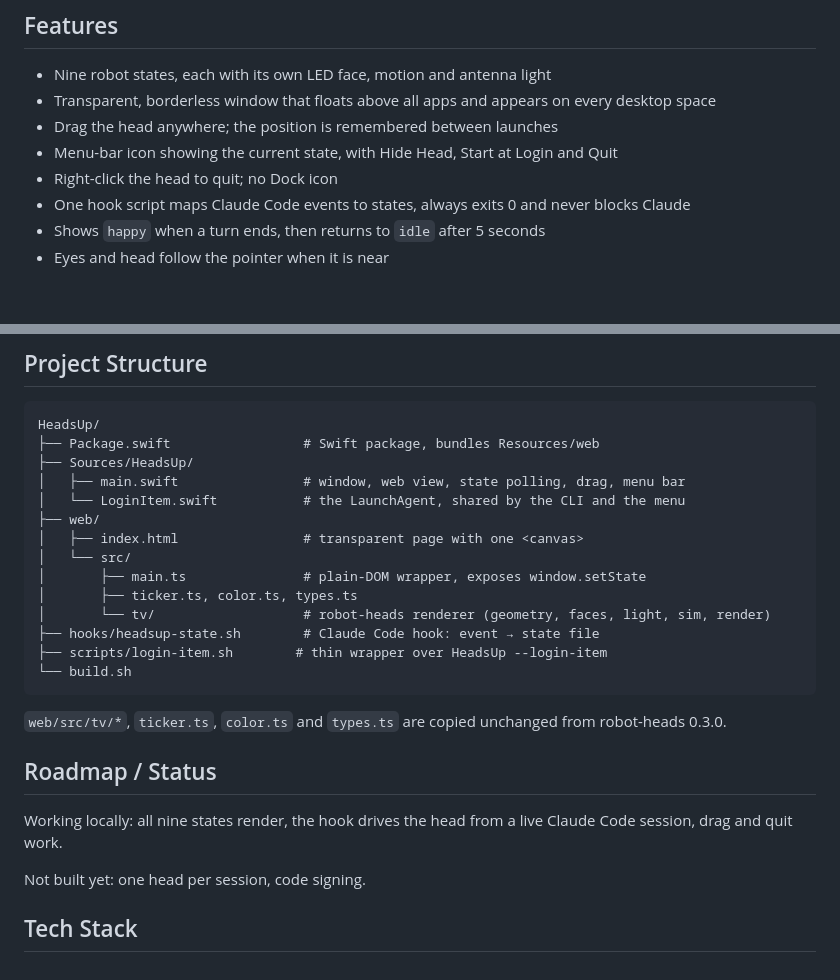
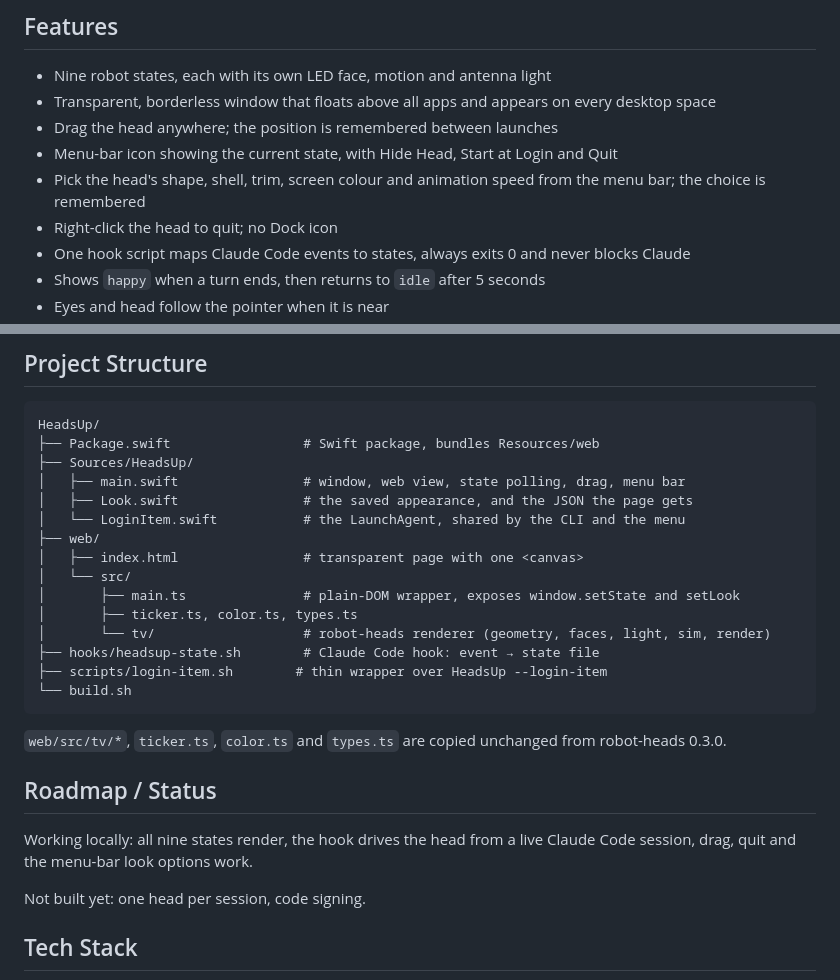
Before and after one commit to SUDARSHANCHAUDHARI/HeadsUp, a Markdown page: README.md, 2 parts joined by grey strips. Rendered like a GitHub page; blank space fills up the shorter version.

```diff
--- a/README.md
+++ b/README.md
@@ -18,6 +18,7 @@ The robot is the drawing engine from [robot-heads](https://github.com/fayazara/r
 - Transparent, borderless window that floats above all apps and appears on every desktop space
 - Drag the head anywhere; the position is remembered between launches
 - Menu-bar icon showing the current state, with Hide Head, Start at Login and Quit
+- Pick the head's shape, shell, trim, screen colour and animation speed from the menu bar; the choice is remembered
 - Right-click the head to quit; no Dock icon
 - One hook script maps Claude Code events to states, always exits 0 and never blocks Claude
 - Shows `happy` when a turn ends, then returns to `idle` after 5 seconds
@@ -142,11 +181,12 @@ HeadsUp/
 ├── Package.swift                 # Swift package, bundles Resources/web
 ├── Sources/HeadsUp/
 │   ├── main.swift                # window, web view, state polling, drag, menu bar
+│   ├── Look.swift                # the saved appearance, and the JSON the page gets
 │   └── LoginItem.swift           # the LaunchAgent, shared by the CLI and the menu
 ├── web/
 │   ├── index.html                # transparent page with one <canvas>
 │   └── src/
-│       ├── main.ts               # plain-DOM wrapper, exposes window.setState
+│       ├── main.ts               # plain-DOM wrapper, exposes window.setState and setLook
 │       ├── ticker.ts, color.ts, types.ts
 │       └── tv/                   # robot-heads renderer (geometry, faces, light, sim, render)
 ├── hooks/headsup-state.sh        # Claude Code hook: event → state file
@@ -158,7 +198,7 @@ HeadsUp/
 
 ## Roadmap / Status
 
-Working locally: all nine states render, the hook drives the head from a live Claude Code session, drag and quit work.
+Working locally: all nine states render, the hook drives the head from a live Claude Code session, drag, quit and the menu-bar look options work.
 
 Not built yet: one head per session, code signing.
 
```
Also changed, not shown: other parts of README.md (+44 -2 lines), docs/menu.png (added), docs/menubar.png (added), docs/screenshot.png, 4 other files.
